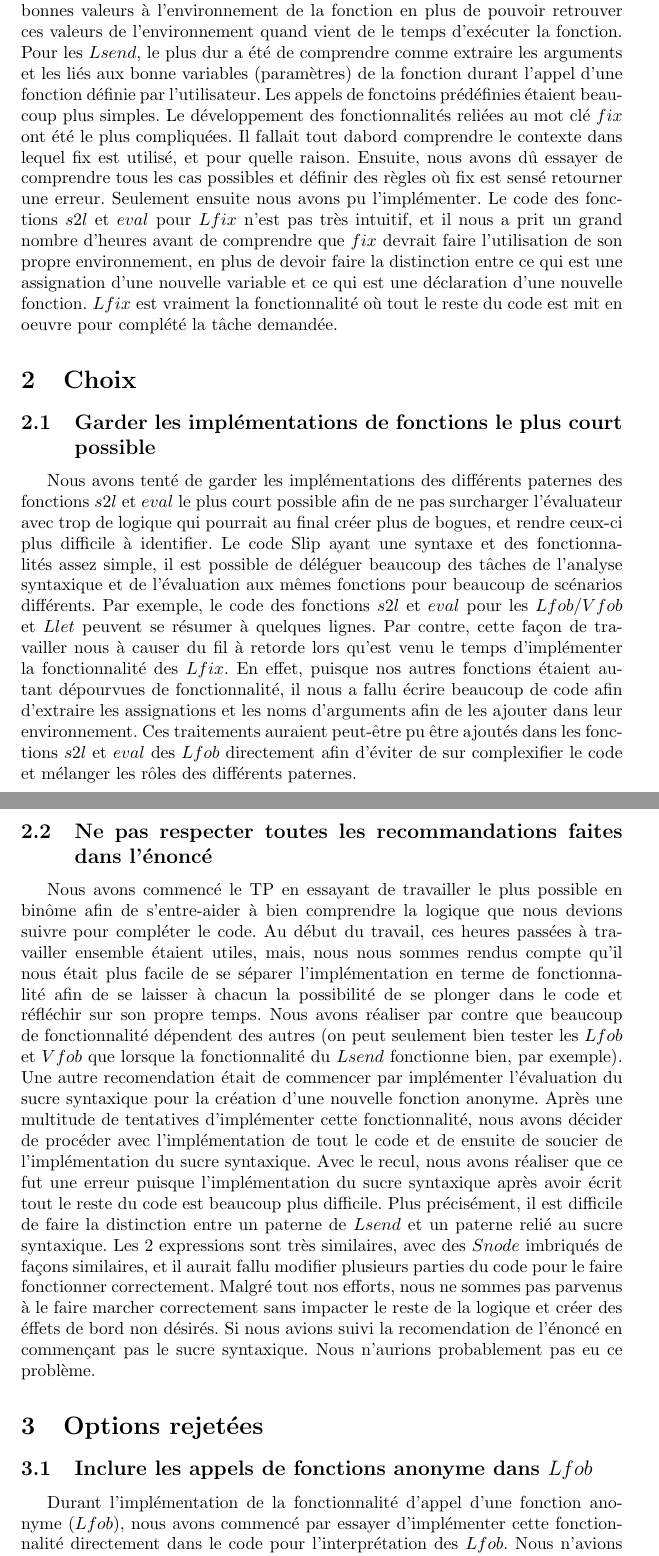
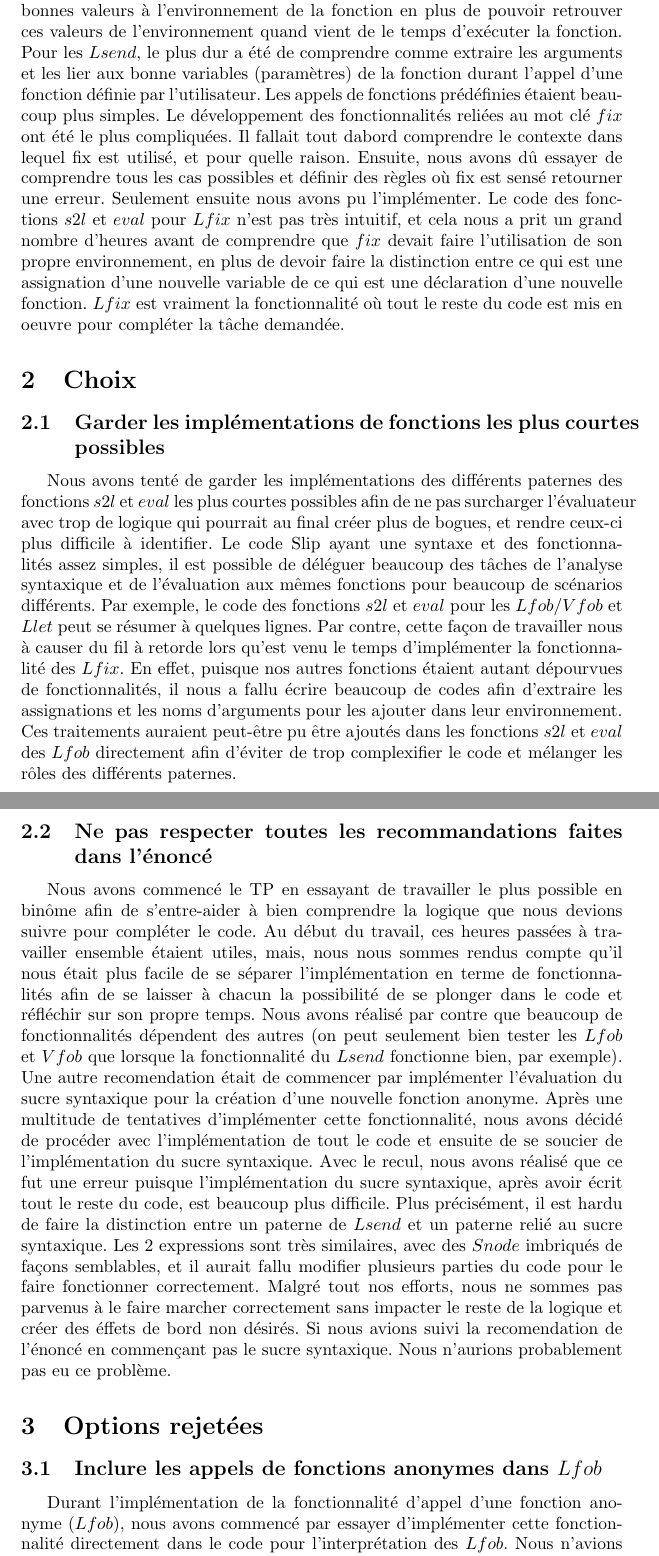
Before and after one commit to WilliamMeroz/IFT2035-Devoir1, a LaTeX document (rapport/rapport.tex): two parts of pages 3 and 4 of 5, joined at a grey line, cut so that both start at the same text. Compiled offline with pdfLaTeX.

Commit message:
Correction finale.tex

```diff
--- a/rapport/rapport.tex
+++ b/rapport/rapport.tex
@@ -3,7 +3,7 @@
 \usepackage[utf8]{inputenc}
 
 \title{Rapport TP 1}
-\author{Laurence Leblond \\ William Méroz-Moreau}
+\author{Laurence Leblond, 20218316 \\ William Méroz-Moreau, 20249713}
 
 \begin{document}
 	\maketitle
@@ -91,38 +91,38 @@
 	être difficile d'ajouter les bonnes valeurs à l'environnement de la fonction
 	en plus de pouvoir retrouver ces valeurs de l'environnement quand vient de le
 	temps d'exécuter la fonction. Pour les $Lsend$, le plus dur a été de
-	comprendre comme extraire les arguments et les liés aux bonne variables (paramètres)
+	comprendre comme extraire les arguments et les lier aux bonne variables (paramètres)
 	de la fonction durant l'appel d'une fonction définie par l'utilisateur. Les appels
-	de fonctoins prédéfinies étaient beaucoup plus simples. Le développement des
+	de fonctions prédéfinies étaient beaucoup plus simples. Le développement des
 	fonctionnalités reliées au mot clé $fix$ ont été le plus compliquées. Il fallait
 	tout dabord comprendre le contexte dans lequel fix est utilisé, et pour quelle
 	raison. Ensuite, nous avons dû essayer de comprendre tous les cas possibles et
 	définir des règles où fix est sensé retourner une erreur. Seulement ensuite nous
 	avons pu l'implémenter. Le code des fonctions $s2l$ et $eval$ pour $Lfix$ n'est
-	pas très intuitif, et il nous a prit un grand nombre d'heures avant de comprendre
-	que $fix$ devrait faire l'utilisation de son propre environnement, en plus de
+	pas très intuitif, et cela nous a prit un grand nombre d'heures avant de comprendre
+	que $fix$ devait faire l'utilisation de son propre environnement, en plus de
 	devoir faire la distinction entre ce qui est une assignation d'une nouvelle
-	variable et ce qui est une déclaration d'une nouvelle fonction. $Lfix$ est vraiment
-	la fonctionnalité où tout le reste du code est mit en oeuvre pour complété la tâche
+	variable de ce qui est une déclaration d'une nouvelle fonction. $Lfix$ est vraiment
+	la fonctionnalité où tout le reste du code est mis en oeuvre pour compléter la tâche
 	demandée.
 	\section{Choix}
 
-	\subsection{Garder les implémentations de fonctions le plus court possible}
+	\subsection{Garder les implémentations de fonctions les plus courtes possibles}
 
 	Nous avons tenté de garder les implémentations des différents paternes des
-	fonctions $s2l$ et $eval$ le plus court possible afin de ne pas surcharger l'évaluateur
+	fonctions $s2l$ et $eval$ les plus courtes possibles afin de ne pas surcharger l'évaluateur
 	avec trop de logique qui pourrait au final créer plus de bogues, et rendre ceux-ci
 	plus difficile à identifier. Le code Slip ayant une syntaxe et des
-	fonctionnalités assez simple, il est possible de déléguer beaucoup des tâches de
+	fonctionnalités assez simples, il est possible de déléguer beaucoup des tâches de
 	l'analyse syntaxique et de l'évaluation aux mêmes fonctions pour beaucoup de scénarios
 	différents. Par exemple, le code des fonctions $s2l$ et $eval$ pour les $Lfob/V
-	fob$ et $Llet$ peuvent se résumer à quelques lignes. Par contre, cette façon de
+	fob$ et $Llet$ peut se résumer à quelques lignes. Par contre, cette façon de
 	travailler nous à causer du fil à retorde lors qu’est venu le temps d'implémenter
 	la fonctionnalité des $Lfix$. En effet, puisque nos autres fonctions étaient autant
-	dépourvues de fonctionnalité, il nous a fallu écrire beaucoup de code afin d'extraire
-	les assignations et les noms d'arguments afin de les ajouter dans leur
+	dépourvues de fonctionnalités, il nous a fallu écrire beaucoup de codes afin d'extraire
+	les assignations et les noms d'arguments pour les ajouter dans leur
 	environnement. Ces traitements auraient peut-être pu être ajoutés dans les fonctions
-	$s2l$ et $eval$ des $Lfob$ directement afin d'éviter de sur complexifier le code
+	$s2l$ et $eval$ des $Lfob$ directement afin d'éviter de trop complexifier le code
 	et mélanger les rôles des différents paternes.
 
 	\subsection{Ne pas respecter toutes les recommandations faites dans l'énoncé}
@@ -130,27 +130,27 @@
 	afin de s'entre-aider à bien comprendre la logique que nous devions suivre pour
 	compléter le code. Au début du travail, ces heures passées à travailler ensemble
 	étaient utiles, mais, nous nous sommes rendus compte qu'il nous était plus facile
-	de se séparer l'implémentation en terme de fonctionnalité afin de se laisser à
+	de se séparer l'implémentation en terme de fonctionnalités afin de se laisser à
 	chacun la possibilité de se plonger dans le code et réfléchir sur son propre temps.
-	Nous avons réaliser par contre que beaucoup de fonctionnalité dépendent des
+	Nous avons réalisé par contre que beaucoup de fonctionnalités dépendent des
 	autres (on peut seulement bien tester les $Lfob$ et $Vfob$ que lorsque la fonctionnalité
 	du $Lsend$ fonctionne bien, par exemple). Une autre recomendation était de
 	commencer par implémenter l'évaluation du sucre syntaxique pour la création d'une
 	nouvelle fonction anonyme. Après une multitude de tentatives d'implémenter cette
-	fonctionnalité, nous avons décider de procéder avec l'implémentation de tout
-	le code et de ensuite de soucier de l'implémentation du sucre syntaxique. Avec
-	le recul, nous avons réaliser que ce fut une erreur puisque l'implémentation
-	du sucre syntaxique après avoir écrit tout le reste du code est beaucoup plus
-	difficile. Plus précisément, il est difficile de faire la distinction entre un
+	fonctionnalité, nous avons décidé de procéder avec l'implémentation de tout
+	le code et ensuite de se soucier de l'implémentation du sucre syntaxique. Avec
+	le recul, nous avons réalisé que ce fut une erreur puisque l'implémentation
+	du sucre syntaxique, après avoir écrit tout le reste du code, est beaucoup plus
+	difficile. Plus précisément, il est hardu de faire la distinction entre un
 	paterne de $Lsend$ et un paterne relié au sucre syntaxique. Les 2 expressions sont
-	très similaires, avec des $Snode$ imbriqués de façons similaires, et il aurait
+	très similaires, avec des $Snode$ imbriqués de façons semblables, et il aurait
 	fallu modifier plusieurs parties du code pour le faire fonctionner correctement.
 	Malgré tout nos efforts, nous ne sommes pas parvenus à le faire marcher correctement
 	sans impacter le reste de la logique et créer des éffets de bord non désirés.
 	Si nous avions suivi la recomendation de l'énoncé en commençant pas le sucre
 	syntaxique. Nous n'aurions probablement pas eu ce problème.
 	\section{Options rejetées}
-	\subsection{Inclure les appels de fonctions anonyme dans $Lfob$}
+	\subsection{Inclure les appels de fonctions anonymes dans $Lfob$}
 	Durant l'implémentation de la fonctionnalité d'appel d'une fonction anonyme ($L
 	fob$), nous avons commencé par essayer d'implémenter cette fonctionnalité directement
 	dans le code pour l'interprétation des $Lfob$. Nous n'avions pas compris que
```
Also changed, not shown: rapport/rapport.tex (25 more changed lines).
